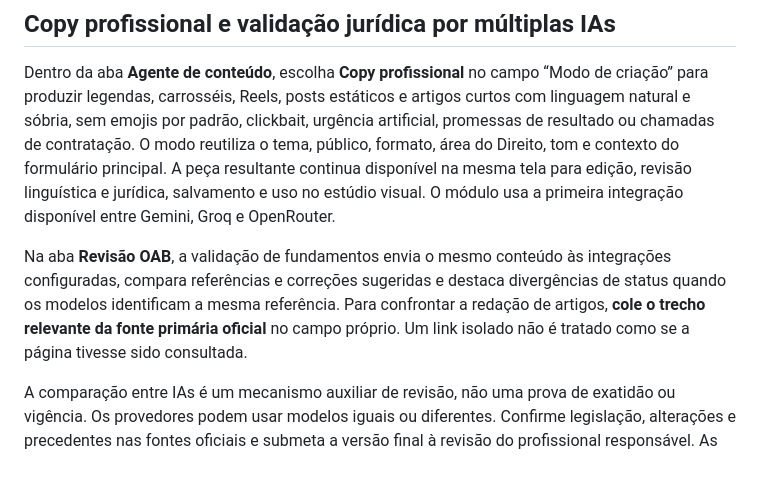
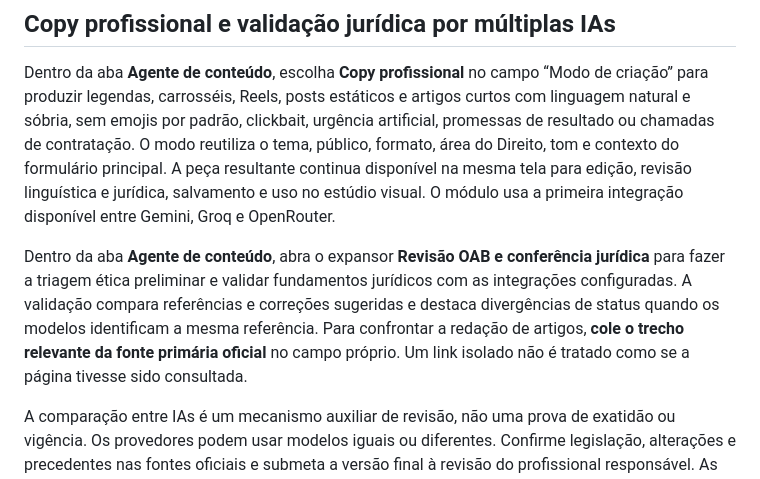
Before and after one commit to henriquetrader281-pixel/advflow, a Markdown page: README.md, the part around the change. Drawn GitHub-style.

Commit message:
Atualizar documentação da revisão OAB no agente

```diff
--- a/README.md
+++ b/README.md
@@ -52,7 +52,7 @@ Não envie o arquivo secrets.toml real ao GitHub; ele é ignorado pelo .gitignor
 
 Dentro da aba **Agente de conteúdo**, escolha **Copy profissional** no campo “Modo de criação” para produzir legendas, carrosséis, Reels, posts estáticos e artigos curtos com linguagem natural e sóbria, sem emojis por padrão, clickbait, urgência artificial, promessas de resultado ou chamadas de contratação. O modo reutiliza o tema, público, formato, área do Direito, tom e contexto do formulário principal. A peça resultante continua disponível na mesma tela para edição, revisão linguística e jurídica, salvamento e uso no estúdio visual. O módulo usa a primeira integração disponível entre Gemini, Groq e OpenRouter.
 
-Na aba **Revisão OAB**, a validação de fundamentos envia o mesmo conteúdo às integrações configuradas, compara referências e correções sugeridas e destaca divergências de status quando os modelos identificam a mesma referência. Para confrontar a redação de artigos, **cole o trecho relevante da fonte primária oficial** no campo próprio. Um link isolado não é tratado como se a página tivesse sido consultada.
+Dentro da aba **Agente de conteúdo**, abra o expansor **Revisão OAB e conferência jurídica** para fazer a triagem ética preliminar e validar fundamentos jurídicos com as integrações configuradas. A validação compara referências e correções sugeridas e destaca divergências de status quando os modelos identificam a mesma referência. Para confrontar a redação de artigos, **cole o trecho relevante da fonte primária oficial** no campo próprio. Um link isolado não é tratado como se a página tivesse sido consultada.
 
 A comparação entre IAs é um mecanismo auxiliar de revisão, não uma prova de exatidão ou vigência. Os provedores podem usar modelos iguais ou diferentes. Confirme legislação, alterações e precedentes nas fontes oficiais e submeta a versão final à revisão do profissional responsável. As restrições editoriais seguem como referência o Provimento 205/2021 e o Código de Ética e Disciplina da OAB.
 
```
